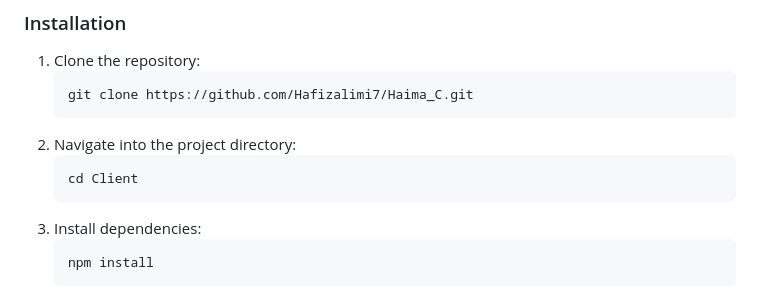
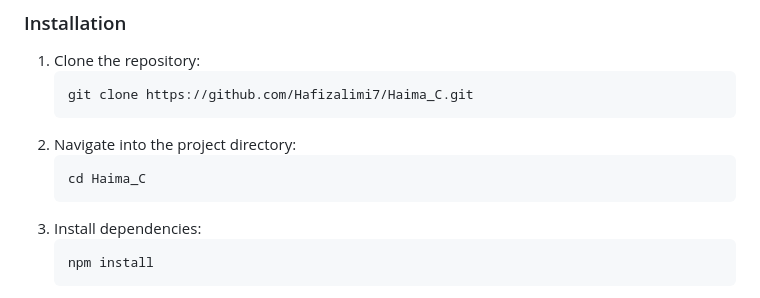
Before and after one commit to Hafizalimi7/Haima_C, a Markdown page: README.md, the part around the change. GitHub-like rendering.

````diff
--- a/README.md
+++ b/README.md
@@ -81,7 +81,7 @@ Follow these instructions to get the project up and running on your local machin
    ```
 2. Navigate into the project directory:
    ```bash
-   cd Client
+   cd Haima_C
    ```
 3. Install dependencies:
    ```bash
````
